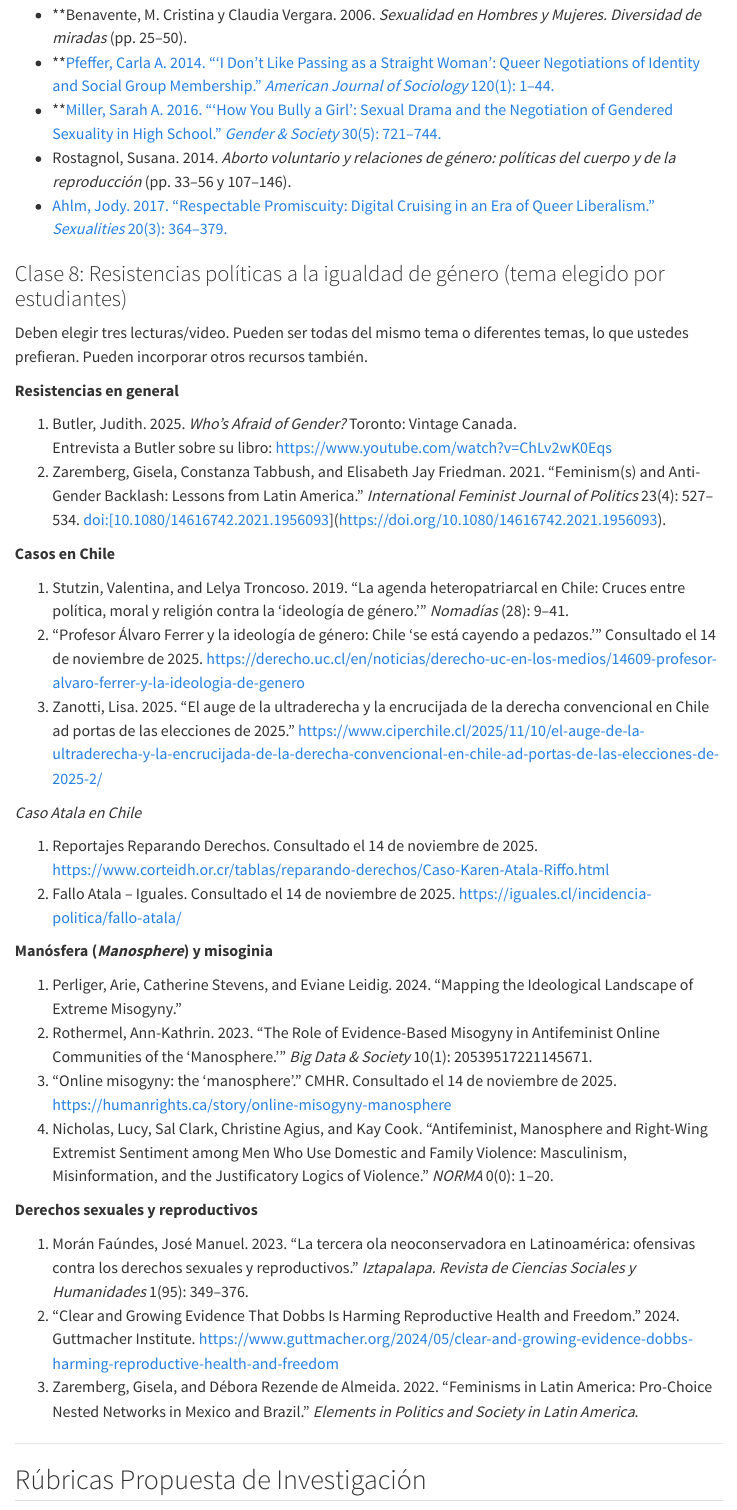
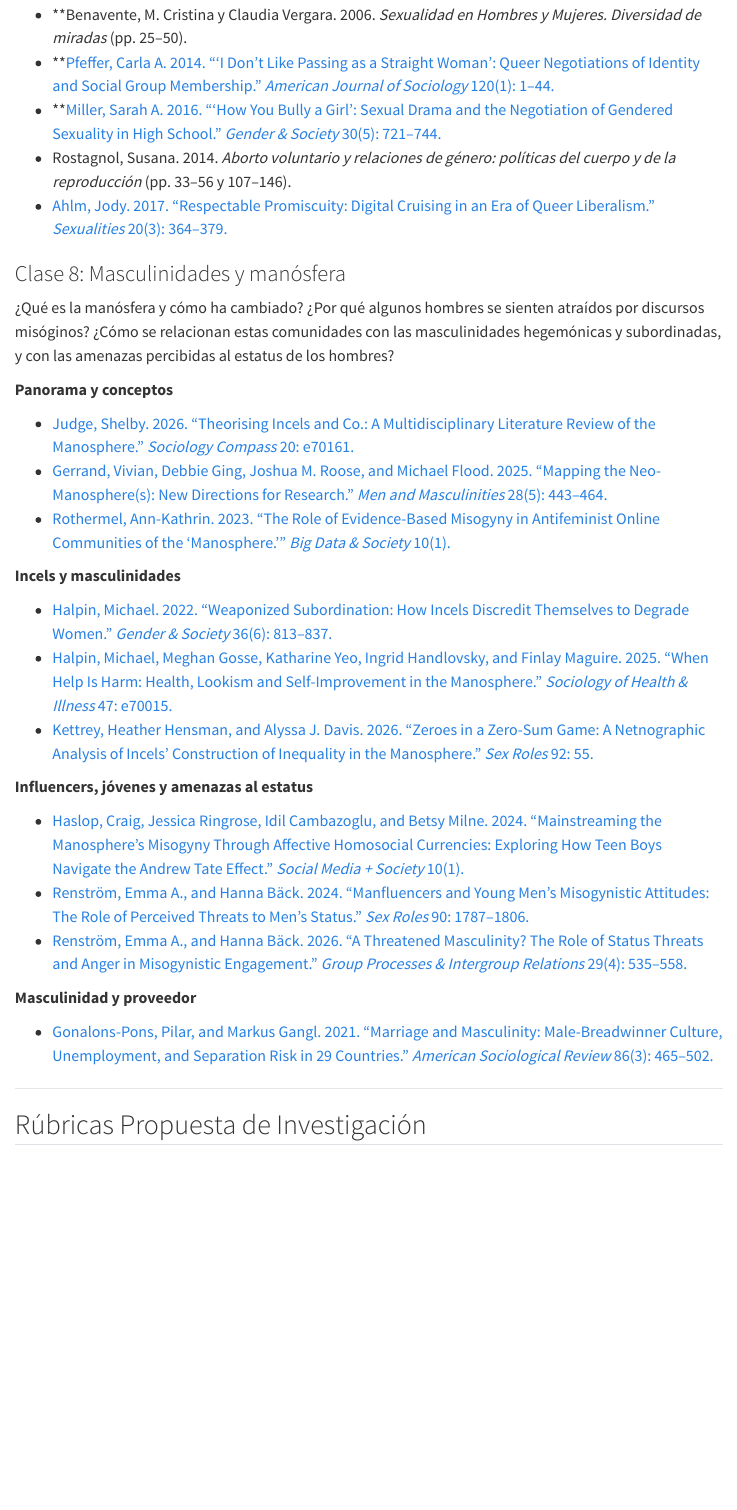
Before and after one commit to taniahutt/sol3061, a Quarto document (index.qmd): the page in a window 1100 px wide, from 12340 px down. Rendered offline with R 4.5, knitr and Pandoc in place of Quarto, with nearby package versions; menus at the side of the page are left out.

Commit message:
Clase 8: masculinidades y manósfera, con lecturas enlazadas
Co-Authored-By: Claude Opus 5.5 <noreply@anthropic.com>

```diff
--- a/index.qmd
+++ b/index.qmd
@@ -315,39 +315,31 @@ Las anotaciones en Hypothesis se entregan cada **martes previo a la clase, a las
 - Rostagnol, Susana. 2014. *Aborto voluntario y relaciones de género: políticas del cuerpo y de la reproducción* (pp. 33–56 y 107–146).
 - [Ahlm, Jody. 2017. "Respectable Promiscuity: Digital Cruising in an Era of Queer Liberalism." *Sexualities* 20(3): 364–379.](lecturas/C7/Ahlm_2017.pdf)
 
-### Clase 8: Resistencias políticas a la igualdad de género (tema elegido por estudiantes) {.unnumbered}
+### Clase 8: Masculinidades y manósfera {.unnumbered}
 
-Deben elegir tres lecturas/video. Pueden ser todas del mismo tema o diferentes temas, lo que ustedes prefieran. Pueden incorporar otros recursos también.
+¿Qué es la manósfera y cómo ha cambiado? ¿Por qué algunos hombres se sienten atraídos por discursos misóginos? ¿Cómo se relacionan estas comunidades con las masculinidades hegemónicas y subordinadas, y con las amenazas percibidas al estatus de los hombres?
 
-**Resistencias en general**
+**Panorama y conceptos**
 
-1.  Butler, Judith. 2025. *Who's Afraid of Gender?* Toronto: Vintage Canada.\
-    Entrevista a Butler sobre su libro: <https://www.youtube.com/watch?v=ChLv2wK0Eqs>
-2.  Zaremberg, Gisela, Constanza Tabbush, and Elisabeth Jay Friedman. 2021. "Feminism(s) and Anti-Gender Backlash: Lessons from Latin America." *International Feminist Journal of Politics* 23(4): 527–534. doi:[10.1080/14616742.2021.1956093](https://doi.org/10.1080/14616742.2021.1956093).
+- [Judge, Shelby. 2026. "Theorising Incels and Co.: A Multidisciplinary Literature Review of the Manosphere." *Sociology Compass* 20: e70161.](lecturas/C8/Judge_2026.pdf)
+- [Gerrand, Vivian, Debbie Ging, Joshua M. Roose, and Michael Flood. 2025. "Mapping the Neo-Manosphere(s): New Directions for Research." *Men and Masculinities* 28(5): 443–464.](lecturas/C8/Gerrand_et_al_2025.pdf)
+- [Rothermel, Ann-Kathrin. 2023. "The Role of Evidence-Based Misogyny in Antifeminist Online Communities of the 'Manosphere.'" *Big Data & Society* 10(1).](lecturas/C8/Rothermel_2023.pdf)
 
-**Casos en Chile**
+**Incels y masculinidades**
 
-1.  Stutzin, Valentina, and Lelya Troncoso. 2019. "La agenda heteropatriarcal en Chile: Cruces entre política, moral y religión contra la 'ideología de género.'" *Nomadías* (28): 9–41.
-2.  "Profesor Álvaro Ferrer y la ideología de género: Chile 'se está cayendo a pedazos.'" Consultado el 14 de noviembre de 2025. <https://derecho.uc.cl/en/noticias/derecho-uc-en-los-medios/14609-profesor-alvaro-ferrer-y-la-ideologia-de-genero>
-3.  Zanotti, Lisa. 2025. "El auge de la ultraderecha y la encrucijada de la derecha convencional en Chile ad portas de las elecciones de 2025." <https://www.ciperchile.cl/2025/11/10/el-auge-de-la-ultraderecha-y-la-encrucijada-de-la-derecha-convencional-en-chile-ad-portas-de-las-elecciones-de-2025-2/>
+- [Halpin, Michael. 2022. "Weaponized Subordination: How Incels Discredit Themselves to Degrade Women." *Gender & Society* 36(6): 813–837.](lecturas/C8/Halpin_2022.pdf)
+- [Halpin, Michael, Meghan Gosse, Katharine Yeo, Ingrid Handlovsky, and Finlay Maguire. 2025. "When Help Is Harm: Health, Lookism and Self-Improvement in the Manosphere." *Sociology of Health & Illness* 47: e70015.](lecturas/C8/Halpin_et_al_2025.pdf)
+- [Kettrey, Heather Hensman, and Alyssa J. Davis. 2026. "Zeroes in a Zero-Sum Game: A Netnographic Analysis of Incels' Construction of Inequality in the Manosphere." *Sex Roles* 92: 55.](lecturas/C8/Kettrey_Davis_2026.pdf)
 
-*Caso Atala en Chile*
+**Influencers, jóvenes y amenazas al estatus**
 
-1.  Reportajes Reparando Derechos. Consultado el 14 de noviembre de 2025. <https://www.corteidh.or.cr/tablas/reparando-derechos/Caso-Karen-Atala-Riffo.html>
-2.  Fallo Atala – Iguales. Consultado el 14 de noviembre de 2025. <https://iguales.cl/incidencia-politica/fallo-atala/>
+- [Haslop, Craig, Jessica Ringrose, Idil Cambazoglu, and Betsy Milne. 2024. "Mainstreaming the Manosphere's Misogyny Through Affective Homosocial Currencies: Exploring How Teen Boys Navigate the Andrew Tate Effect." *Social Media + Society* 10(1).](lecturas/C8/Haslop_et_al_2024.pdf)
+- [Renström, Emma A., and Hanna Bäck. 2024. "Manfluencers and Young Men's Misogynistic Attitudes: The Role of Perceived Threats to Men's Status." *Sex Roles* 90: 1787–1806.](lecturas/C8/Renstrom_Back_2024.pdf)
+- [Renström, Emma A., and Hanna Bäck. 2026. "A Threatened Masculinity? The Role of Status Threats and Anger in Misogynistic Engagement." *Group Processes & Intergroup Relations* 29(4): 535–558.](lecturas/C8/Renstrom_Back_2026.pdf)
 
-**Manósfera (*Manosphere*) y misoginia**
+**Masculinidad y proveedor**
 
-1.  Perliger, Arie, Catherine Stevens, and Eviane Leidig. 2024. "Mapping the Ideological Landscape of Extreme Misogyny."
-2.  Rothermel, Ann-Kathrin. 2023. "The Role of Evidence-Based Misogyny in Antifeminist Online Communities of the 'Manosphere.'" *Big Data & Society* 10(1): 20539517221145671.
-3.  "Online misogyny: the 'manosphere'." CMHR. Consultado el 14 de noviembre de 2025. <https://humanrights.ca/story/online-misogyny-manosphere>
-4.  Nicholas, Lucy, Sal Clark, Christine Agius, and Kay Cook. "Antifeminist, Manosphere and Right-Wing Extremist Sentiment among Men Who Use Domestic and Family Violence: Masculinism, Misinformation, and the Justificatory Logics of Violence." *NORMA* 0(0): 1–20.
-
-**Derechos sexuales y reproductivos**
-
-1.  Morán Faúndes, José Manuel. 2023. "La tercera ola neoconservadora en Latinoamérica: ofensivas contra los derechos sexuales y reproductivos." *Iztapalapa. Revista de Ciencias Sociales y Humanidades* 1(95): 349–376.
-2.  "Clear and Growing Evidence That Dobbs Is Harming Reproductive Health and Freedom." 2024. Guttmacher Institute. <https://www.guttmacher.org/2024/05/clear-and-growing-evidence-dobbs-harming-reproductive-health-and-freedom>
-3.  Zaremberg, Gisela, and Débora Rezende de Almeida. 2022. "Feminisms in Latin America: Pro-Choice Nested Networks in Mexico and Brazil." *Elements in Politics and Society in Latin America*.
+- [Gonalons-Pons, Pilar, and Markus Gangl. 2021. "Marriage and Masculinity: Male-Breadwinner Culture, Unemployment, and Separation Risk in 29 Countries." *American Sociological Review* 86(3): 465–502.](lecturas/C8/Gonalons-Pons_Gangl_2021.pdf)
 
 ------------------------------------------------------------------------
 
```
Also changed, not shown: lecturas/C8/Gerrand_et_al_2025.pdf (added), lecturas/C8/Gonalons-Pons_Gangl_2021.pdf (added), lecturas/C8/Halpin_2022.pdf (added), lecturas/C8/Halpin_et_al_2025.pdf (added), lecturas/C8/Haslop_et_al_2024.pdf (added), lecturas/C8/Judge_2026.pdf (added), lecturas/C8/Kettrey_Davis_2026.pdf (added), lecturas/C8/Renstrom_Back_2024.pdf (added), lecturas/C8/Renstrom_Back_2026.pdf (added), lecturas/C8/Rothermel_2023.pdf (added).
